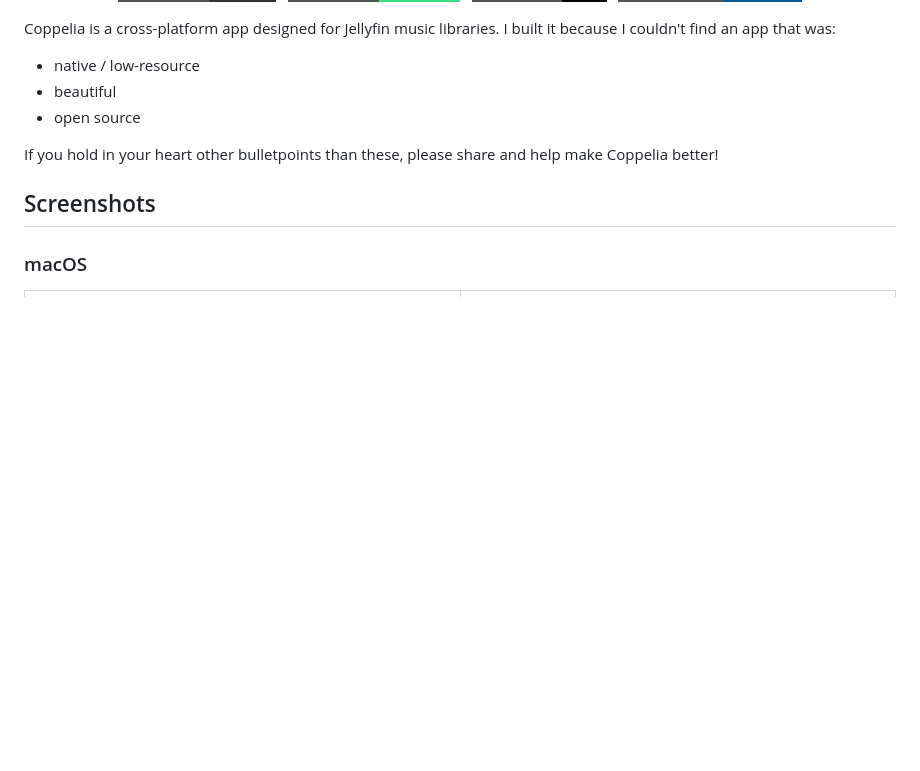
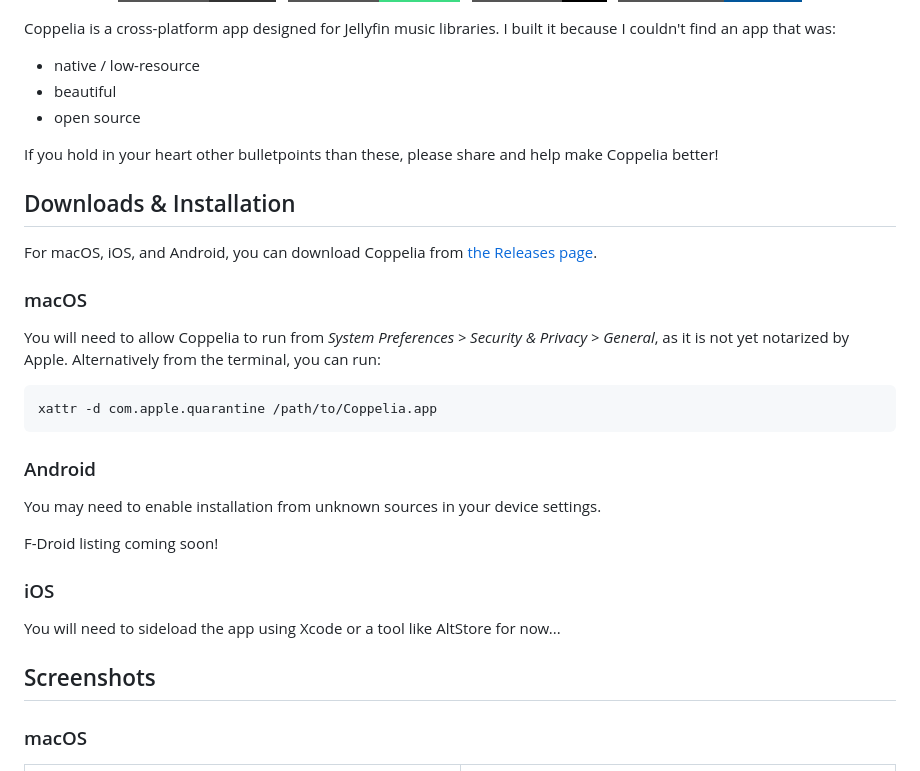
Before and after one commit to j6k4m8/coppelia, a Markdown page: README.md, the part around the change. GitHub-like rendering; badges without logos; blank space fills up the shorter version.

Commit message:
docs: Update downloads/installation text

````diff
--- a/README.md
+++ b/README.md
@@ -16,6 +16,28 @@ Coppelia is a cross-platform app designed for Jellyfin music libraries. I built
 -   open source
 
 If you hold in your heart other bulletpoints than these, please share and help make Coppelia better!
+
+## Downloads & Installation
+
+For macOS, iOS, and Android, you can download Coppelia from [the Releases page](https://github.com/j6k4m8/coppelia/releases).
+
+### macOS
+
+You will need to allow Coppelia to run from _System Preferences > Security & Privacy > General_, as it is not yet notarized by Apple. Alternatively from the terminal, you can run:
+
+```bash
+xattr -d com.apple.quarantine /path/to/Coppelia.app
+```
+
+### Android
+
+You may need to enable installation from unknown sources in your device settings.
+
+F-Droid listing coming soon!
+
+### iOS
+
+You will need to sideload the app using Xcode or a tool like AltStore for now...
 
 ## Screenshots
 
````
